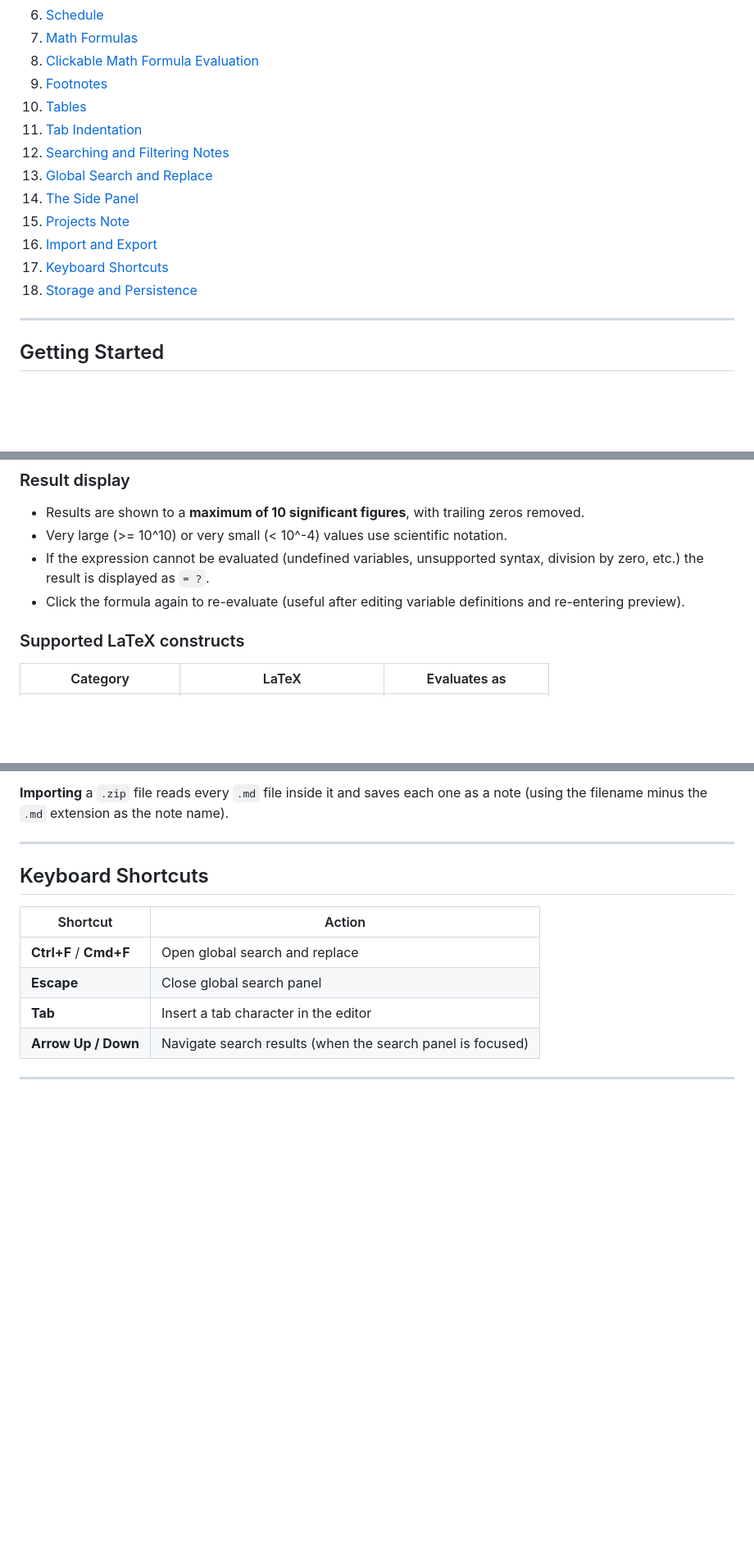
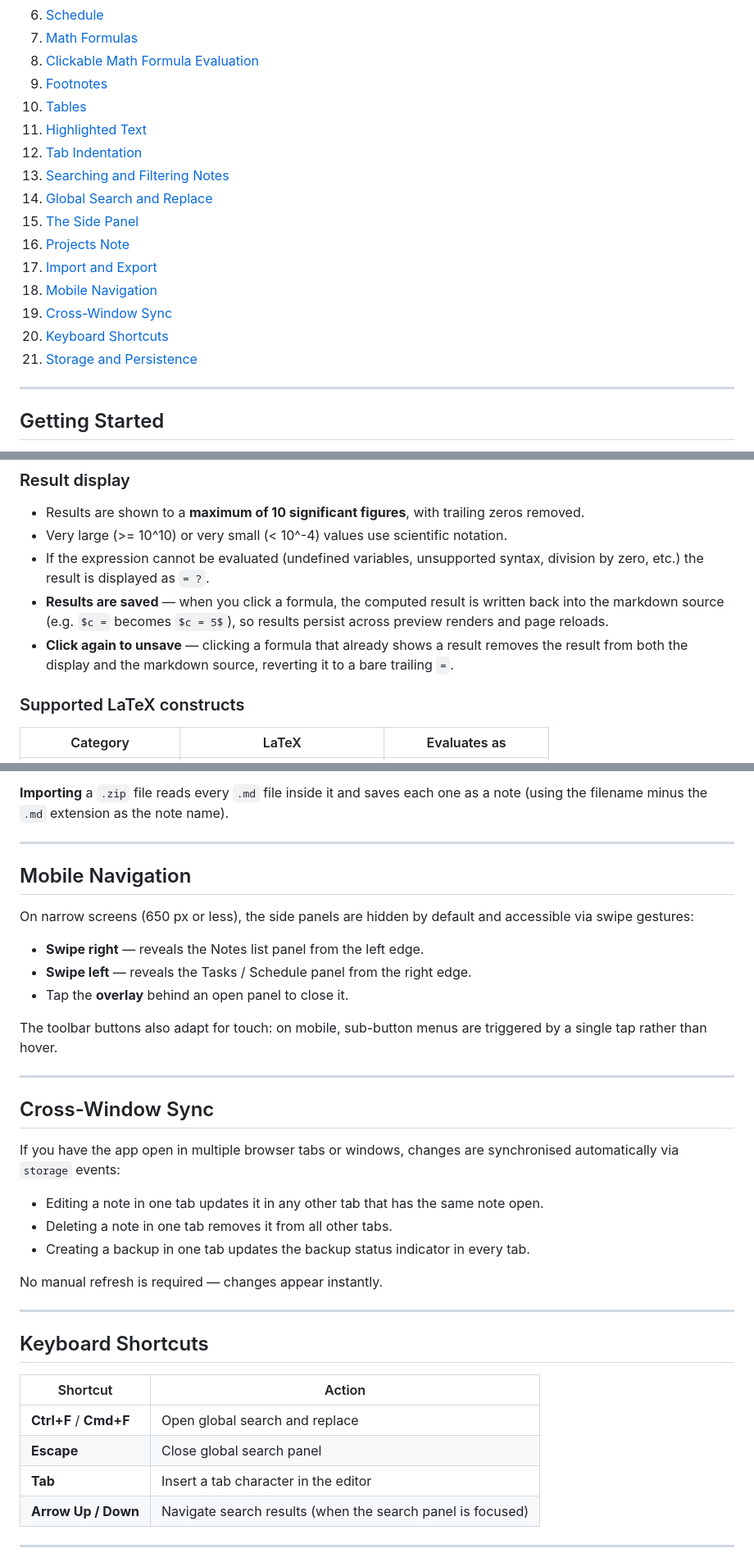
Before and after one commit to MaciejAnielski/Notes_App, a Markdown page: README.md, 3 parts joined by grey strips. Shown at 82% size. Rendered like a GitHub page; blank space fills up the shorter version.

Commit message:
Update README with new features: highlight syntax, auto-collapse headings, formula result persistence, mobile navigation, cross-window sync, week row, toolbar overflow, and additional storage keys
https://claude.ai/code/session_01CSjkcTekciYFpvs276zTSY

```diff
--- a/README.md
+++ b/README.md
@@ -16,14 +16,17 @@ A personal markdown notes app that runs entirely in the browser. All data is sto
 8. [Clickable Math Formula Evaluation](#clickable-math-formula-evaluation)
 9. [Footnotes](#footnotes)
 10. [Tables](#tables)
-11. [Tab Indentation](#tab-indentation)
-12. [Searching and Filtering Notes](#searching-and-filtering-notes)
-13. [Global Search and Replace](#global-search-and-replace)
-14. [The Side Panel](#the-side-panel)
-15. [Projects Note](#projects-note)
-16. [Import and Export](#import-and-export)
-17. [Keyboard Shortcuts](#keyboard-shortcuts)
-18. [Storage and Persistence](#storage-and-persistence)
+11. [Highlighted Text](#highlighted-text)
+12. [Tab Indentation](#tab-indentation)
+13. [Searching and Filtering Notes](#searching-and-filtering-notes)
+14. [Global Search and Replace](#global-search-and-replace)
+15. [The Side Panel](#the-side-panel)
+16. [Projects Note](#projects-note)
+17. [Import and Export](#import-and-export)
+18. [Mobile Navigation](#mobile-navigation)
+19. [Cross-Window Sync](#cross-window-sync)
+20. [Keyboard Shortcuts](#keyboard-shortcuts)
+21. [Storage and Persistence](#storage-and-persistence)
 
 ---
 
@@ -209,7 +215,8 @@ Adjacent single-letter variables are treated as implicit multiplication: `$ma$`
 - Results are shown to a **maximum of 10 significant figures**, with trailing zeros removed.
 - Very large (>= 10^10) or very small (< 10^-4) values use scientific notation.
 - If the expression cannot be evaluated (undefined variables, unsupported syntax, division by zero, etc.) the result is displayed as `= ?`.
-- Click the formula again to re-evaluate (useful after editing variable definitions and re-entering preview).
+- **Results are saved** — when you click a formula, the computed result is written back into the markdown source (e.g. `$c =` becomes `$c = 5$`), so results persist across preview renders and page reloads.
+- **Click again to unsave** — clicking a formula that already shows a result removes the result from both the display and the markdown source, reverting it to a bare trailing `=`.
 
 ### Supported LaTeX constructs
 
@@ -442,6 +462,30 @@ All import/export buttons are in the toolbar at the top. Hover over a main butto
 **Exported HTML** files are self-contained and include inline CSS styled to match the app's dark theme. MathJax is loaded from CDN so math renders in the export. The "all notes" notebook export includes a sidebar table of contents with links to each note, and internal note links are rewritten as in-page anchors.
 
 **Importing** a `.zip` file reads every `.md` file inside it and saves each one as a note (using the filename minus the `.md` extension as the note name).
+
+---
+
+## Mobile Navigation
+
+On narrow screens (650 px or less), the side panels are hidden by default and accessible via swipe gestures:
+
+- **Swipe right** — reveals the Notes list panel from the left edge.
+- **Swipe left** — reveals the Tasks / Schedule panel from the right edge.
+- Tap the **overlay** behind an open panel to close it.
+
+The toolbar buttons also adapt for touch: on mobile, sub-button menus are triggered by a single tap rather than hover.
+
+---
+
+## Cross-Window Sync
+
+If you have the app open in multiple browser tabs or windows, changes are synchronised automatically via `storage` events:
+
+- Editing a note in one tab updates it in any other tab that has the same note open.
+- Deleting a note in one tab removes it from all other tabs.
+- Creating a backup in one tab updates the backup status indicator in every tab.
+
+No manual refresh is required — changes appear instantly.
 
 ---
 
```
Also changed, not shown: other parts of README.md (+19 -1 lines).
